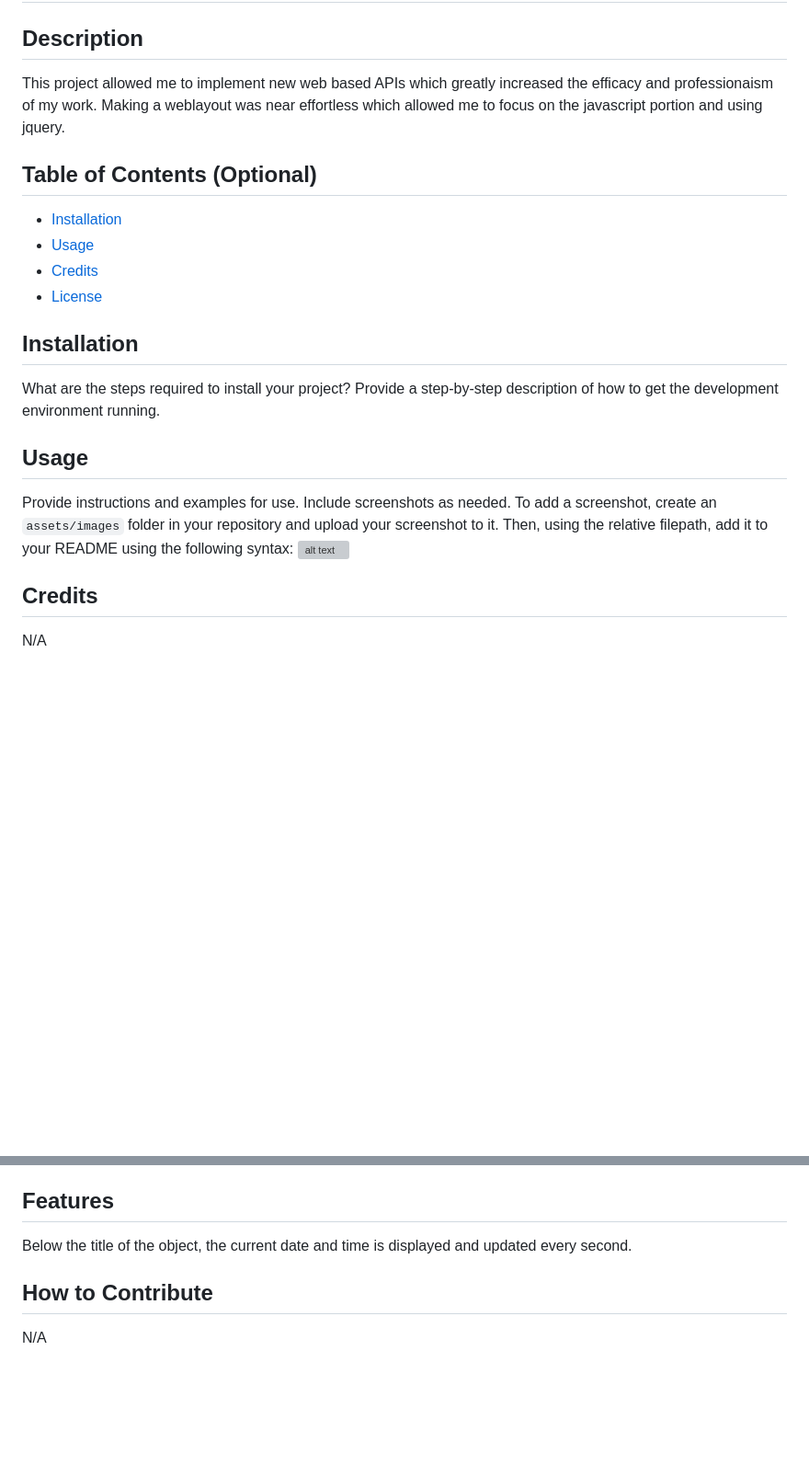
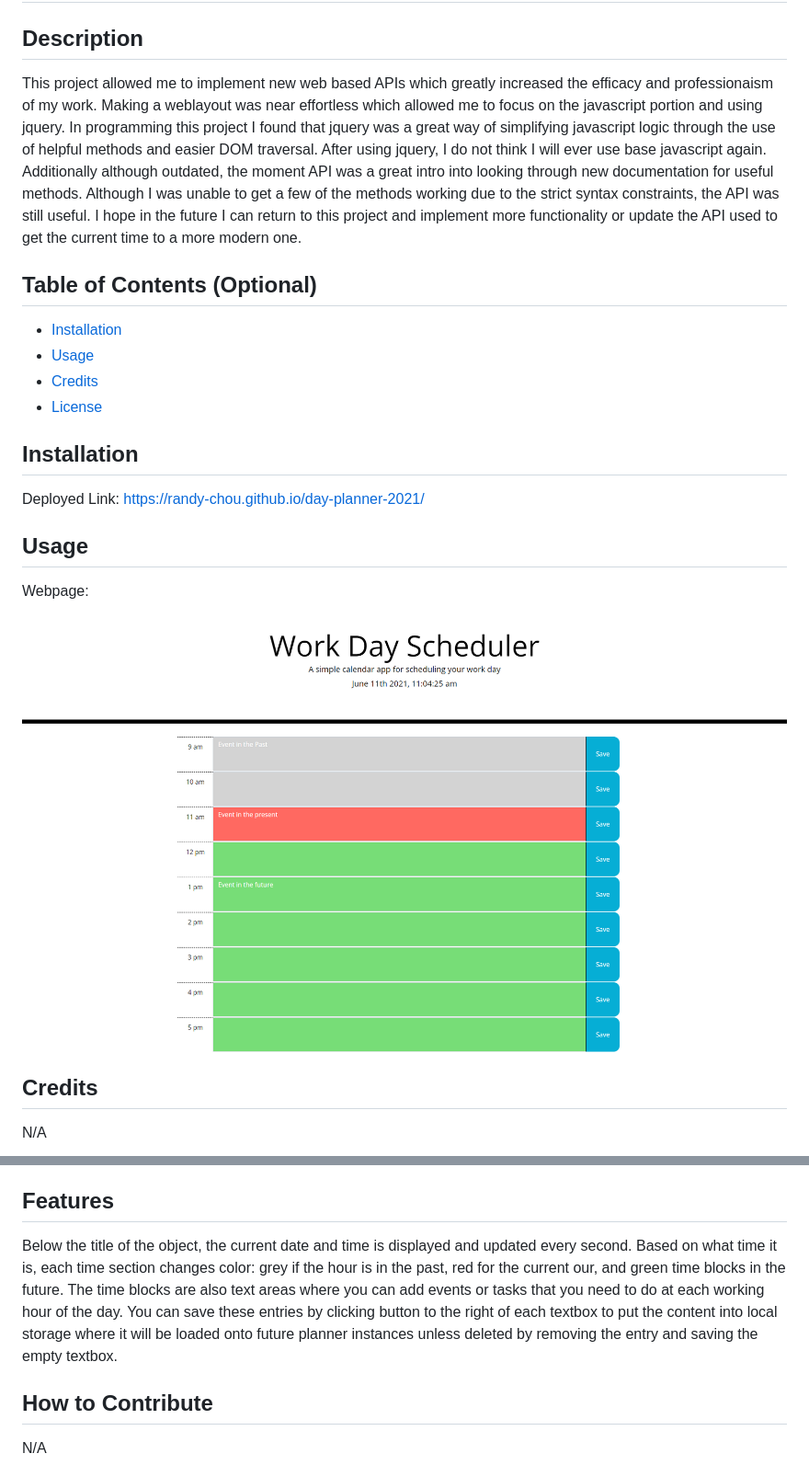
Before and after one commit to Randy-chou/day-planner-2021, a Markdown page: README.md, 2 parts joined by grey strips. Shown: that part at 92% size. Rendered like a GitHub page; pictures changed too: assets/images/screencapture.png (added); blank space fills up the shorter version; grey boxes are pictures that could not be loaded.

```diff
--- a/README.md
+++ b/README.md
@@ -1,17 +1,16 @@
 # day-planner-2021
 ## Description
-This project allowed me to implement new web based APIs which greatly increased the efficacy and professionaism of my work. Making a weblayout was near effortless which allowed me to focus on the javascript portion and using jquery.
+This project allowed me to implement new web based APIs which greatly increased the efficacy and professionaism of my work. Making a weblayout was near effortless which allowed me to focus on the javascript portion and using jquery. In programming this project I found that jquery was a great way of simplifying javascript logic through the use of helpful methods and easier DOM traversal. After using jquery, I do not think I will ever use base javascript again. Additionally although outdated, the moment API was a great intro into looking through new documentation for useful methods. Although I was unable to get a few of the methods working due to the strict syntax constraints, the API was still useful. I hope in the future I can return to this project and implement more functionality or update the API used to get the current time to a more modern one.
 ## Table of Contents (Optional)
 - [Installation](#installation)
 - [Usage](#usage)
 - [Credits](#credits)
 - [License](#license)
 ## Installation
-What are the steps required to install your project? Provide a step-by-step description of how to get the development environment running.
+Deployed Link: https://randy-chou.github.io/day-planner-2021/
 ## Usage
-Provide instructions and examples for use. Include screenshots as needed.
-To add a screenshot, create an `assets/images` folder in your repository and upload your screenshot to it. Then, using the relative filepath, add it to your README using the following syntax:
-![alt text](assets/images/screenshot.png)
+Webpage:
+![alt text](assets/images/screencapture.png)
 ## Credits
 N/A
 ## License
@@ -19,7 +18,7 @@ N/A
 ## Badges
 N/A
 ## Features
-Below the title of the object, the current date and time is displayed and updated every second.
+Below the title of the object, the current date and time is displayed and updated every second. Based on what time it is, each time section changes color: grey if the hour is in the past, red for the current our, and green time blocks in the future. The time blocks are also text areas where you can add events or tasks that you need to do at each working hour of the day. You can save these entries by clicking button to the right of each textbox to put the content into local storage where it will be loaded onto future planner instances unless deleted by removing the entry and saving the empty textbox.
 ## How to Contribute
 N/A
 ## Tests
```
